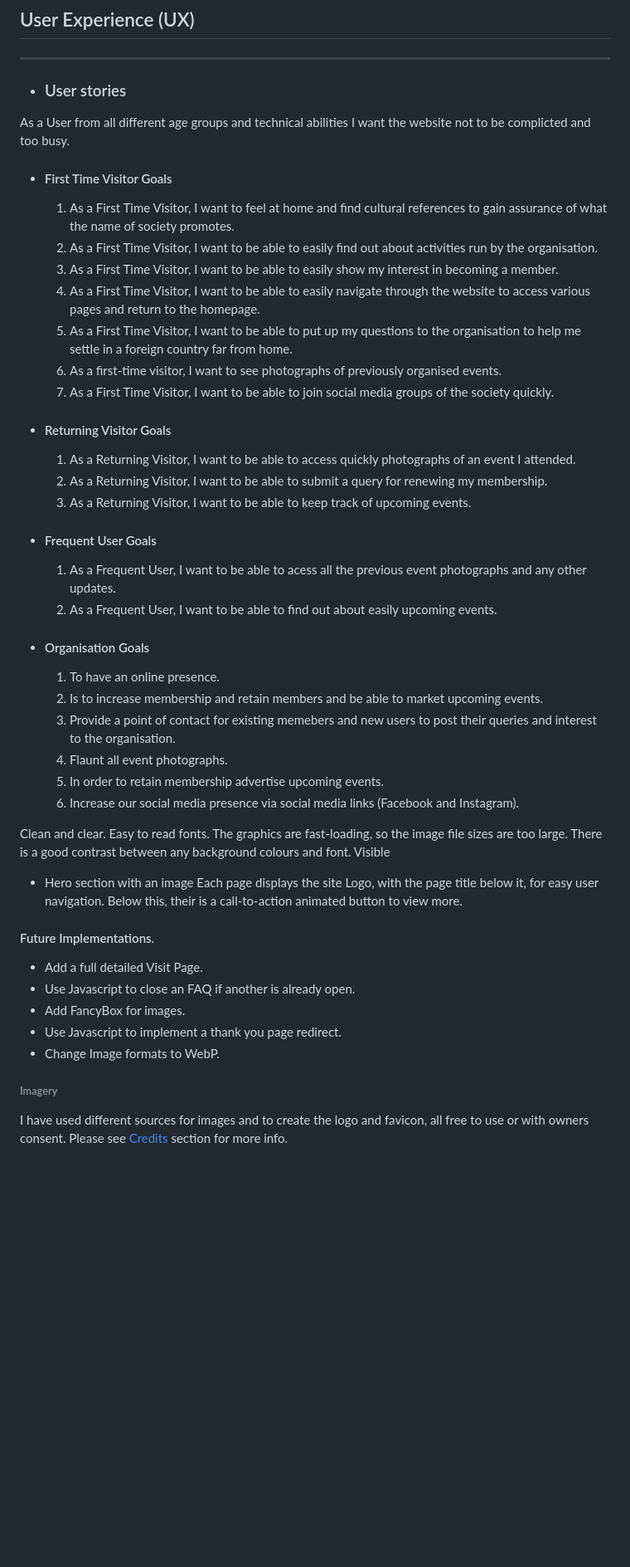
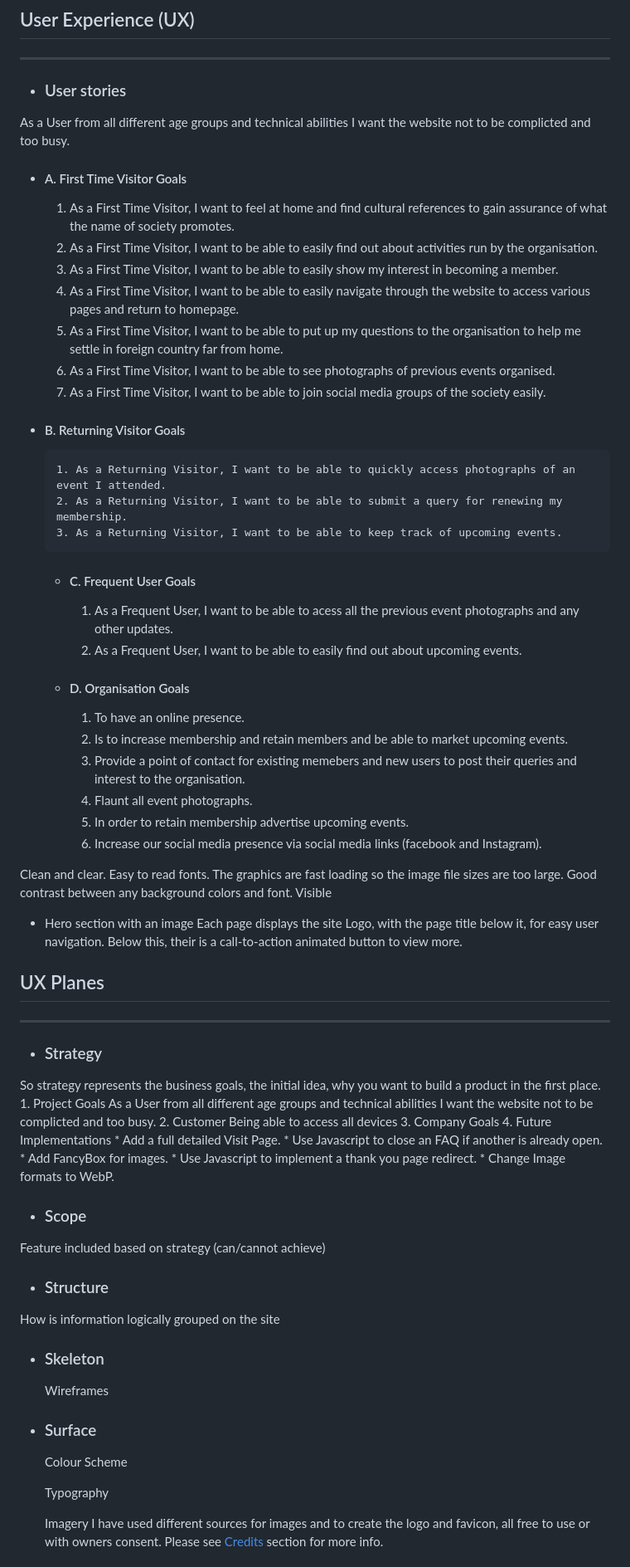
Before and after one commit to ashwinsel/Milestone-1, a Markdown page: README.md, the part around the change printed below. Shown: that part at 83% size. Rendered like a GitHub page; blank space fills up the shorter version.

Commit message:
Readme: added more content structure

```diff
--- a/README.md
+++ b/README.md
@@ -91,49 +85,67 @@ Wales Marathi Society is a site that serves as a point of contact for people res
 ## User Experience (UX)
 ------------
 
--   ### User stories
+- ### User stories
 As a User from all different age groups and technical abilities I want the website not to be complicted and too busy.
-- #### First Time Visitor Goals
+- #### A. First Time Visitor Goals
 	1. As a First Time Visitor, I want to feel at home and find cultural references to gain assurance of what the name of society promotes.
 	2. As a First Time Visitor, I want to be able to easily find out about activities run by the organisation.
 	3. As a First Time Visitor, I want to be able to easily show my interest in becoming a member.
-	4. As a First Time Visitor, I want to be able to easily navigate through the website to access various pages and return to the homepage.
-	5. As a First Time Visitor, I want to be able to put up my questions to the organisation to help me settle in a foreign country far from home.
-	6. As a first-time visitor, I want to see photographs of previously organised events.
-	7. As a First Time Visitor, I want to be able to join social media groups of the society quickly.
+	4. As a First Time Visitor, I want to be able to easily navigate through the website to access various pages and return to homepage.
+	5. As a First Time Visitor, I want to be able to put up my questions to the organisation to help me settle in foreign country far from home.
+	6. As a First Time Visitor, I want to be able to see photographs of previous events organised.
+	7. As a First Time Visitor, I want to be able to join social media groups of the society easily.
 
-- #### Returning Visitor Goals
-	1. As a Returning Visitor, I want to be able to access quickly photographs of an event I attended.
-	2. As a Returning Visitor, I want to be able to submit a query for renewing my membership.
-	3. As a Returning Visitor, I want to be able to keep track of upcoming events.
+-   #### B. Returning Visitor Goals
+		1. As a Returning Visitor, I want to be able to quickly access photographs of an event I attended.
+		2. As a Returning Visitor, I want to be able to submit a query for renewing my membership.
+		3. As a Returning Visitor, I want to be able to keep track of upcoming events.
 
-- #### Frequent User Goals
-	1. As a Frequent User, I want to be able to acess all the previous event photographs and any other updates.
-	2. As a Frequent User, I want to be able to find out about easily upcoming events.
+    -   #### C. Frequent User Goals
+		1. As a Frequent User, I want to be able to acess all the previous event photographs and any other updates.
+		2. As a Frequent User, I want to be able to easily find out about upcoming events.
 
-- #### Organisation Goals
-	1. To have an online presence.
-	2. Is to increase membership and retain members and be able to market upcoming events.
-	3. Provide a point of contact for existing memebers and new users to post their queries and interest to the organisation.
-	4. Flaunt all event photographs.
-	5. In order to retain membership advertise upcoming events.
-	6. Increase our social media presence via social media links (Facebook and Instagram).
+    -   #### D. Organisation Goals
+		1. To have an online presence.
+		2. Is to increase membership and retain members and be able to market upcoming events.
+		3. Provide a point of contact for existing memebers and new users to post their queries and interest to the organisation.
+		4. Flaunt all event photographs.
+		5. In order to retain membership advertise upcoming events.
+		6. Increase our social media presence via social media links (facebook and Instagram).
 
-Clean and clear. Easy to read fonts. The graphics are fast-loading, so the image file sizes are too large.
-There is a good contrast between any background colours and font. Visible
+Clean and clear. Easy to read fonts. The graphics are fast loading so the  image file sizes are too large.
+Good contrast between any background colors and font. Visible
 
  * Hero section with an image
  Each page displays the site Logo, with the page title below it, for easy user navigation.
  Below this, their is a call-to-action animated button to view more.
 
-#### Future Implementations.
+## UX Planes
+------------
+- ### Strategy
+So strategy represents the business goals, the initial idea, why you want to build a product in the first place.
+	1. Project Goals
+As a User from all different age groups and technical abilities I want the website not to be complicted and too busy.
+	2. Customer
+Being able to access all devices
+	3. Company Goals
+	4. Future Implementations
+		* Add a full detailed Visit Page.
+		* Use Javascript to close an FAQ if another is already open.
+		* Add FancyBox for images.
+		* Use Javascript to implement a thank you page redirect.
+		* Change Image formats to WebP.
+- ### Scope
+Feature included based on strategy (can/cannot achieve)
+- ### Structure
+How is information logically grouped on the site
+- ### Skeleton
+	Wireframes
+- ### Surface
+	Colour Scheme
 
- * Add a full detailed Visit Page.
- * Use Javascript to close an FAQ if another is already open.
- * Add FancyBox for images.
- * Use Javascript to implement a thank you page redirect.
- * Change Image formats to WebP.
+	Typography
 
-###### Imagery
+	Imagery
 I have used different sources for images and to create the logo and favicon, all free to use or with owners consent.
 Please see [Credits](##credits) section for more info.
```
Also changed, not shown: other parts of README.md (+63 -97 lines).
